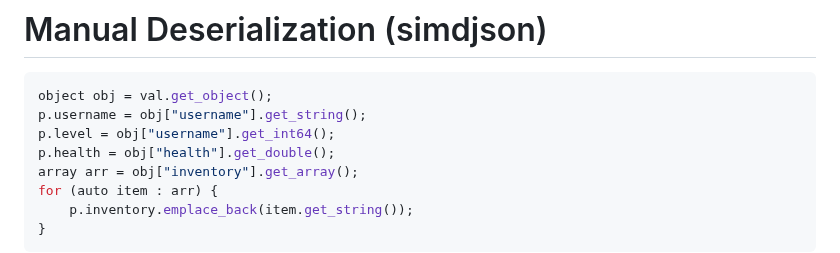
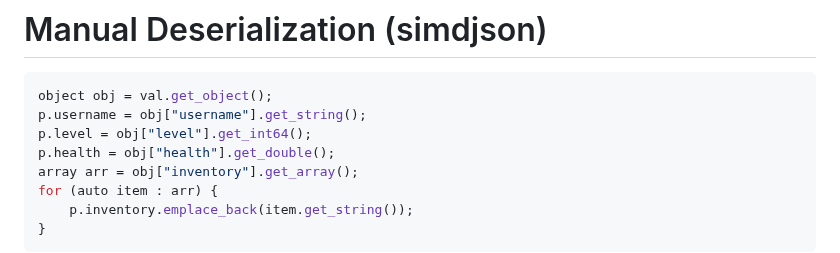
Before and after one commit to simdjson/simdjson_talks, a Markdown page: cppcon2025/cppcon_2025_slides.md, the part around the change. GitHub-like rendering.

Commit message:
fix typo in cppcon_2025_slides.md

````diff
--- a/cppcon2025/cppcon_2025_slides.md
+++ b/cppcon2025/cppcon_2025_slides.md
@@ -166,7 +166,7 @@ std::string to_json(Player& p) {
 ```cpp
 object obj = val.get_object();
 p.username = obj["username"].get_string();
-p.level = obj["username"].get_int64();
+p.level = obj["level"].get_int64();
 p.health = obj["health"].get_double();
 array arr = obj["inventory"].get_array();
 for (auto item : arr) {
````
